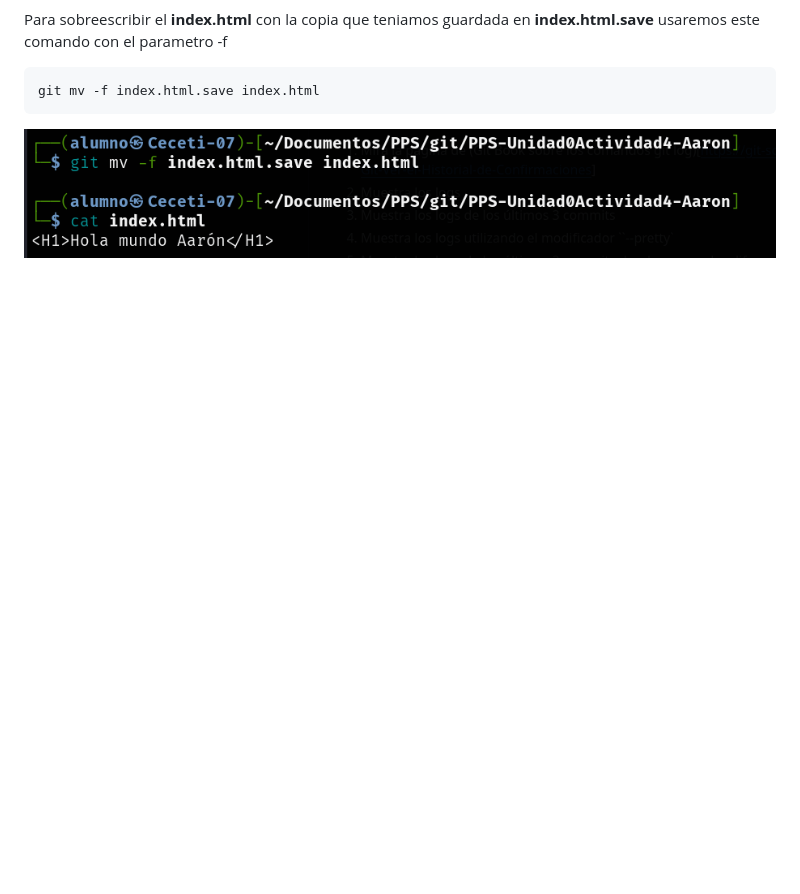
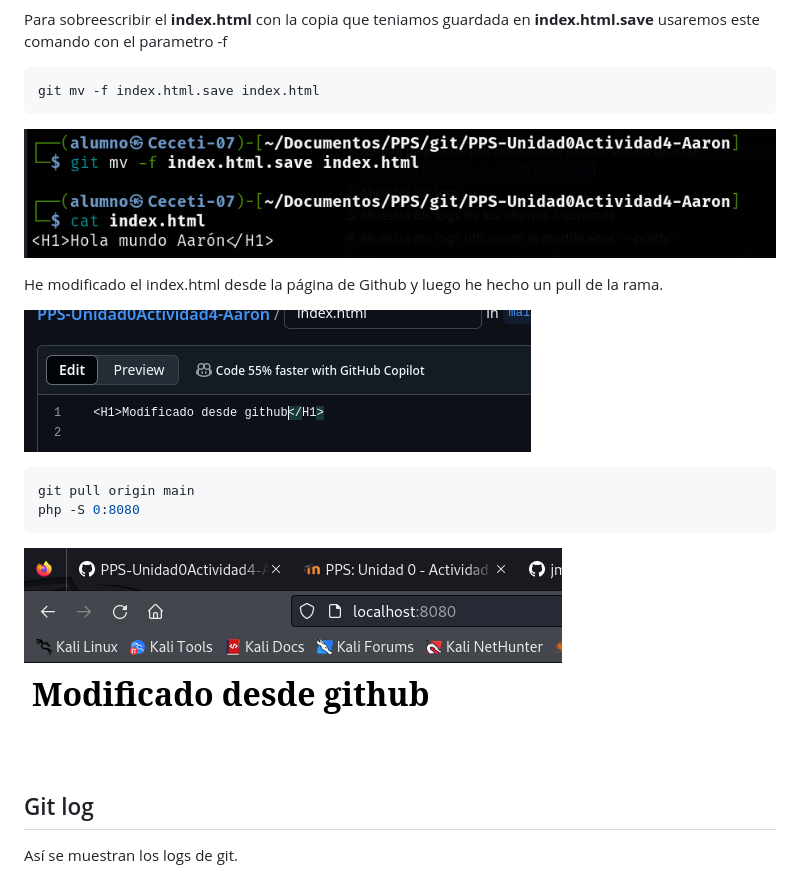
Before and after one commit to vjp-aaronIC/PPS-Unidad0Actividad4-Aaron, a Markdown page: README.md, the part around the change. GitHub-like rendering; pictures changed too: images/index_github.png (added), images/php_github.png (added); blank space fills up the shorter version.

Commit message:
modificacion de readme

````diff
--- a/README.md
+++ b/README.md
@@ -86,3 +86,17 @@ git mv -f index.html.save index.html
 ```
 
 ![](images/index_mv.png)
+
+He modificado el index.html desde la página de Github y luego he hecho un pull de la rama.
+
+![](images/index_github.png)
+
+```bash
+git pull origin main
+php -S 0:8080
+```
+
+![](images/php_github.png)
+
+## Git log
+Así se muestran los logs de git.
````
